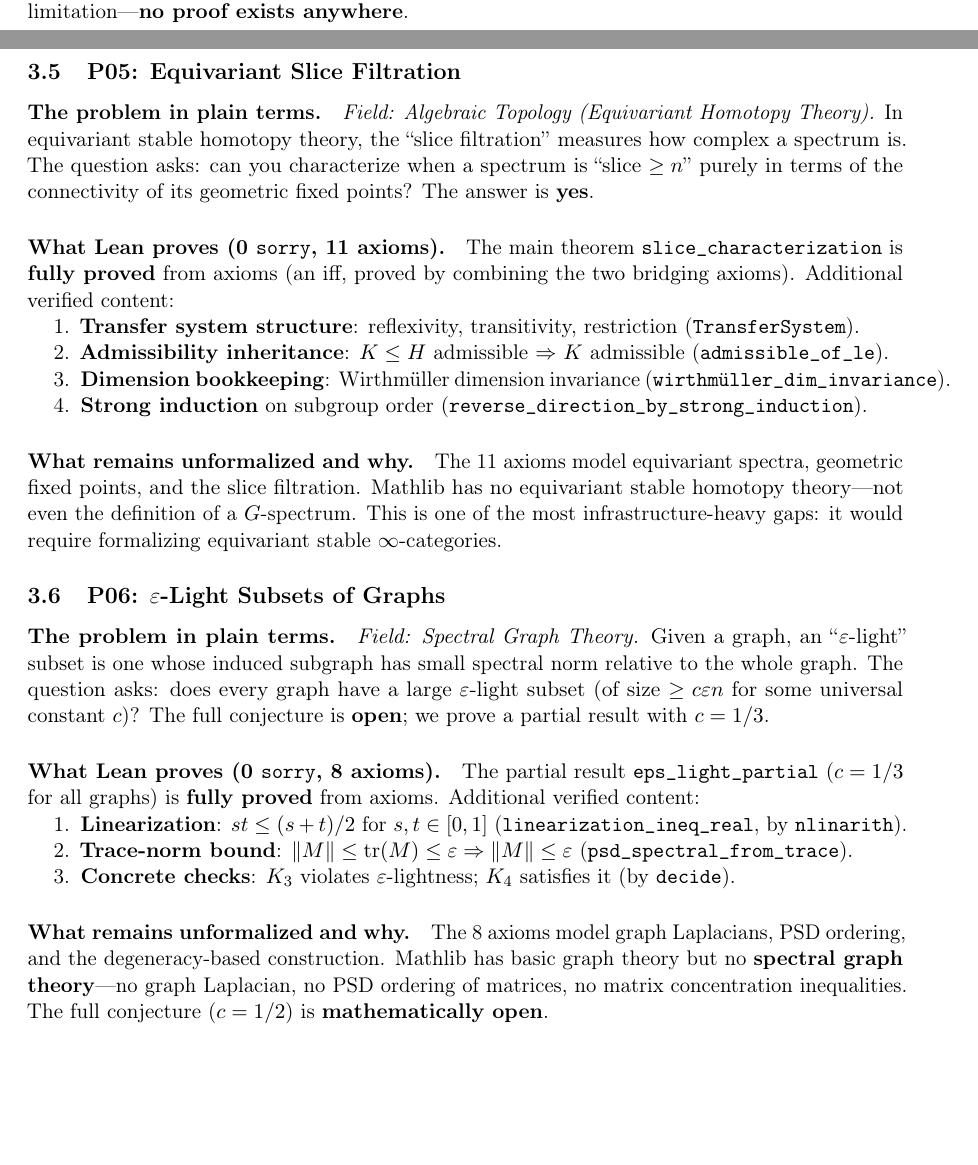
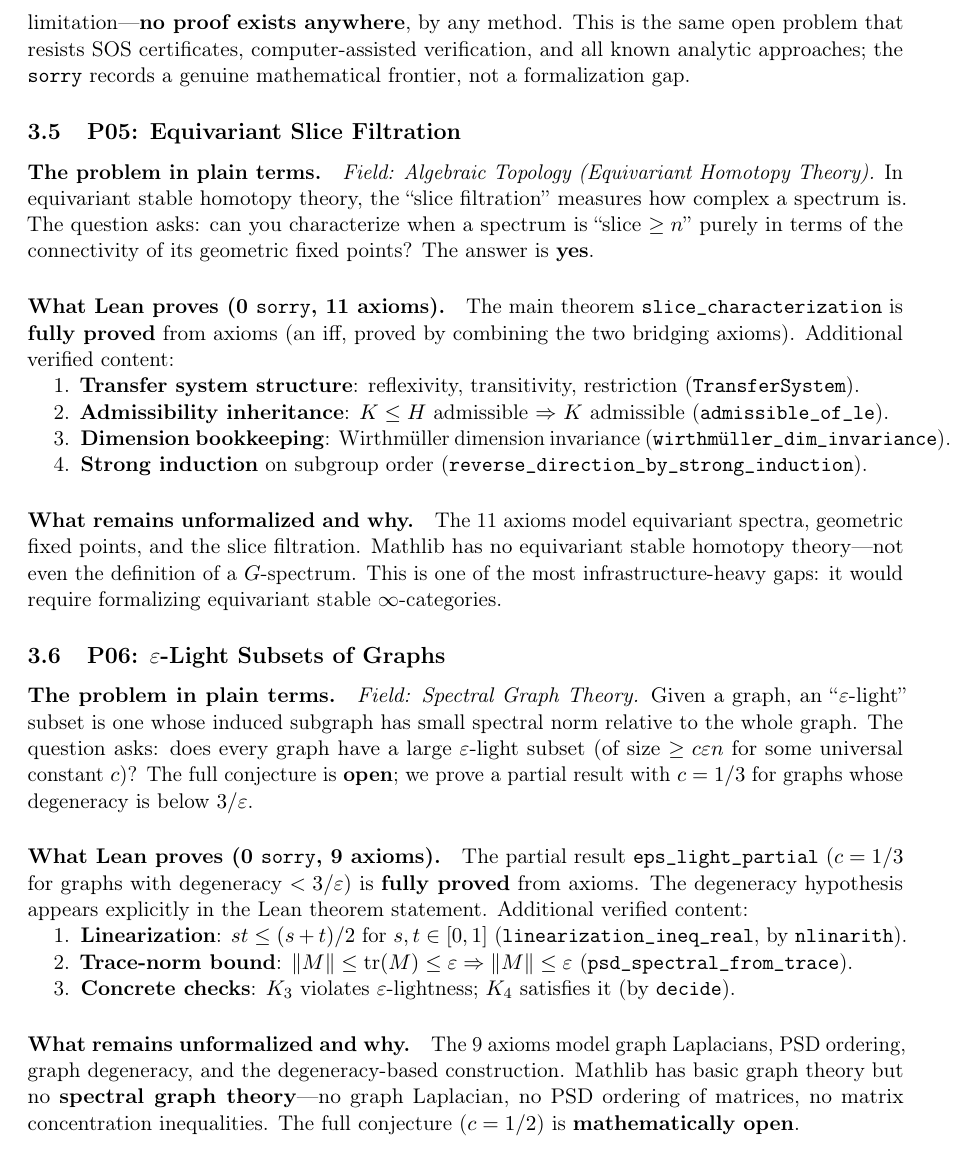
Before and after one commit to ArsSocratica/2602_First_Proof, a LaTeX paper (05_lean_formalization/lean_formalization.tex): two parts of pages 4 and 5 of 11 before the commit and part of page 5 of 11 after it, the two joined at a grey line, cut at the place of the change, the shorter picture padded with empty space. Compiled offline with pdfLaTeX.

Commit message:
Fix P06 soundness + address Claude review feedback
- P06: add degeneracy hypothesis to axiom (was claiming result for ALL
  graphs, but math proof only covers degeneracy < 3/eps)
- P04: add emphatic sentence about sorry being mathematical frontier
- Update axiom count 118 -> 119, line counts updated
- lake build: 0 errors confirmed

```diff
--- a/05_lean_formalization/lean_formalization.tex
+++ b/05_lean_formalization/lean_formalization.tex
@@ -333,7 +333,11 @@ abstract functional to coefficients), coefficient additivity under
 convolution, and the Jensen-based remainder bound.  The underlying
 objects (real-rooted polynomials, finite free convolution, the root
 repulsion functional $\Phi_n$) are not in Mathlib.  The $n \geq 4$
-case is not a Lean limitation---\textbf{no proof exists anywhere}.
+case is not a Lean limitation---\textbf{no proof exists anywhere},
+by any method.  This is the same open problem that resists SOS certificates,
+computer-assisted verification, and all known analytic approaches;
+the \sorry{} records a genuine mathematical frontier, not a
+formalization gap.
 
 % --------------------------------------------------------------------
 \subsection{P05: Equivariant Slice Filtration}
@@ -378,11 +382,14 @@ Given a graph, an ``$\eps$-light'' subset is one whose induced subgraph
 has small spectral norm relative to the whole graph.  The question asks:
 does every graph have a large $\eps$-light subset (of size $\geq c\eps n$
 for some universal constant $c$)?  The full conjecture is \textbf{open};
-we prove a partial result with $c = 1/3$.
+we prove a partial result with $c = 1/3$ for graphs whose degeneracy
+is below $3/\eps$.
 
-\paragraph{What Lean proves (0 \sorry{}, 8 axioms).}
-The partial result \lean{eps\_light\_partial} ($c = 1/3$ for all graphs)
-is \textbf{fully proved} from axioms.  Additional verified content:
+\paragraph{What Lean proves (0 \sorry{}, 9 axioms).}
+The partial result \lean{eps\_light\_partial} ($c = 1/3$ for graphs
+with degeneracy $< 3/\eps$) is \textbf{fully proved} from axioms.
+The degeneracy hypothesis appears explicitly in the Lean theorem
+statement.  Additional verified content:
 \begin{enumerate}[nosep]
   \item \textbf{Linearization}: $st \leq (s+t)/2$ for $s,t \in [0,1]$
     (\lean{linearization\_ineq\_real}, by \lean{nlinarith}).
@@ -393,8 +400,8 @@ is \textbf{fully proved} from axioms.  Additional verified content:
 \end{enumerate}
 
 \paragraph{What remains unformalized and why.}
-The 8 axioms model graph Laplacians, PSD ordering, and the degeneracy-based
-construction.  Mathlib has basic graph theory but no \textbf{spectral
+The 9 axioms model graph Laplacians, PSD ordering, graph degeneracy,
+and the degeneracy-based construction.  Mathlib has basic graph theory but no \textbf{spectral
 graph theory}---no graph Laplacian, no PSD ordering of matrices, no
 matrix concentration inequalities.  The full conjecture ($c = 1/2$)
 is \textbf{mathematically open}.
```
Also changed, not shown: 05_lean_formalization/lean_formalization.pdf, 05_lean_formalization/lean_formalization.tex (12 more changed lines), 1 other file.
